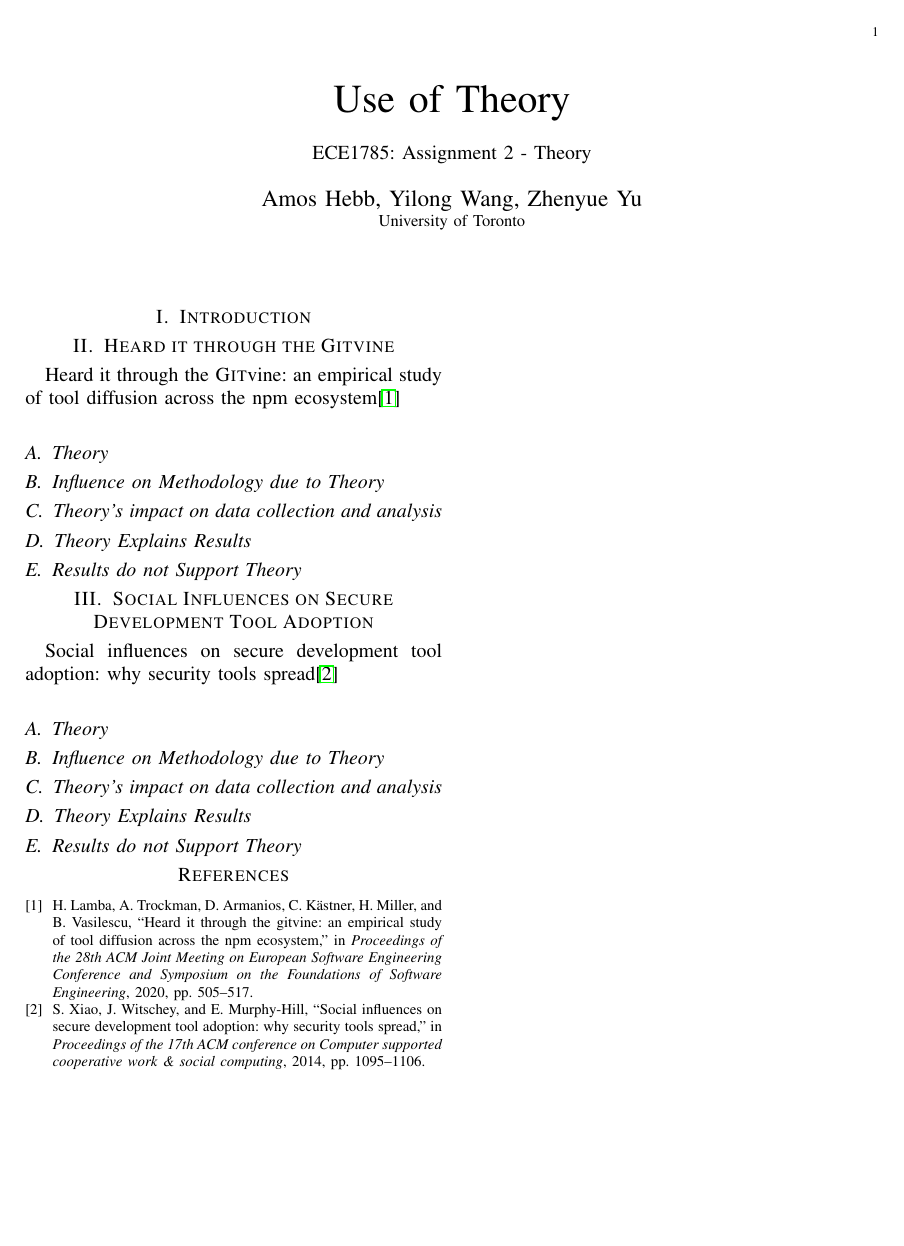
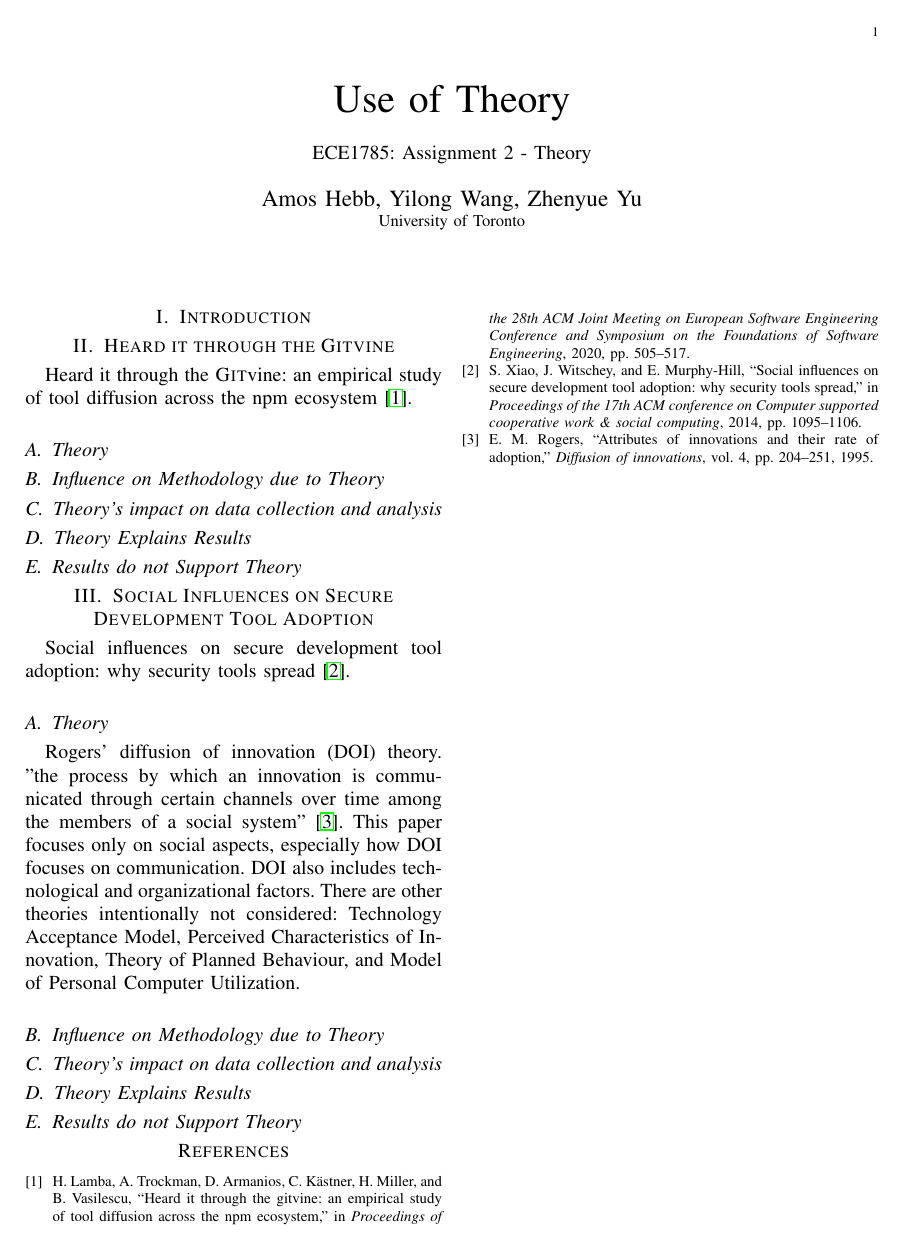
Before and after one commit to navh/ece1785, a LaTeX problem sheet (assignment2/assignment2.tex): the whole page. Compiled offline with pdfLaTeX; a missing font is replaced by an installed copy or a similar font; a LaTeX package or settings file that is missing is left out.

Commit message:
add rogers summary to security paper

```diff
--- a/assignment2/assignment2.tex
+++ b/assignment2/assignment2.tex
@@ -40,9 +50,17 @@ Heard it through the {\sc Git}vine: an empirical study of tool diffusion across
 
 \section{Social Influences on Secure Development Tool Adoption}
 
-Social influences on secure development tool adoption: why security tools spread\cite{xiao2014social}
+Social influences on secure development tool adoption: why security tools spread~\cite{xiao2014social}.
+
 
 \subsection{Theory}
+
+Rogers' diffusion of innovation (DOI) theory.
+"the process by which an innovation is communicated through certain channels over time among the members of a social system"~\cite{rogers1995attributes}.
+This paper focuses only on social aspects, especially how DOI focuses on communication.
+DOI also includes technological and organizational factors.
+There are other theories intentionally not considered: Technology Acceptance Model, Perceived Characteristics of Innovation, Theory of Planned Behaviour, and Model of Personal Computer Utilization.
+
 
 \subsection{Influence on Methodology due to Theory}
 
```
Also changed, not shown: assignment2/assignment2.bib (+19 -10 lines), assignment2/assignment2.tex (12 more changed lines).
